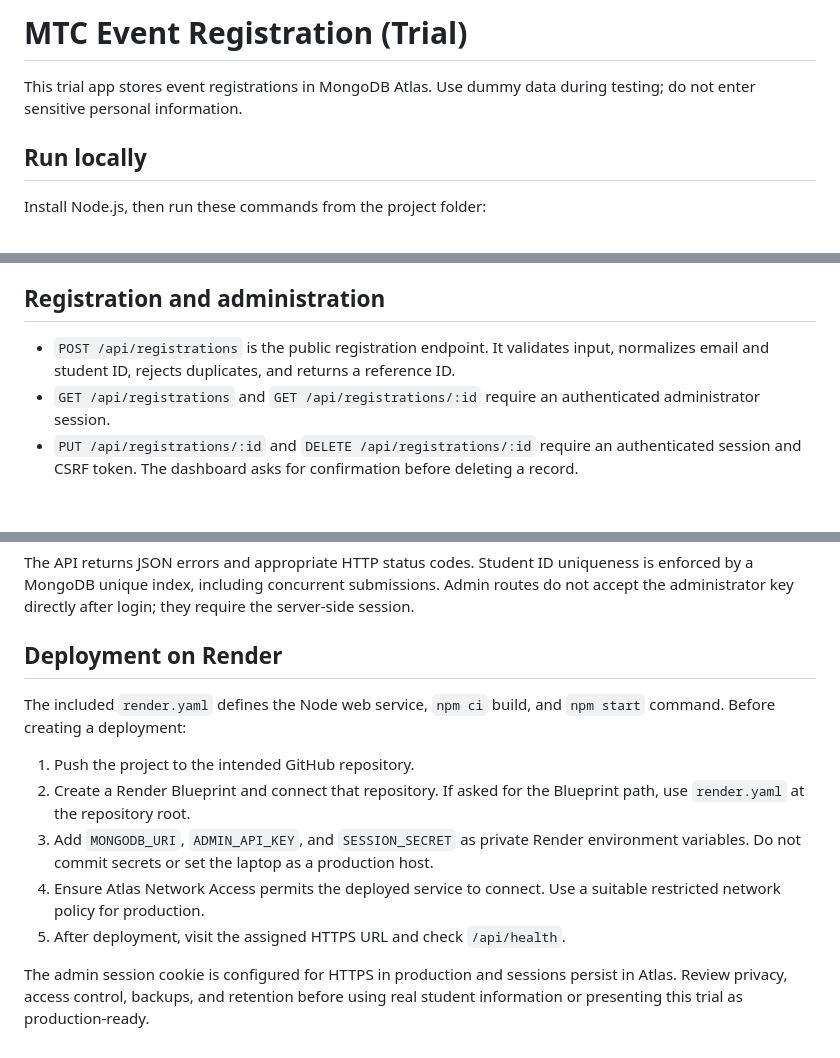
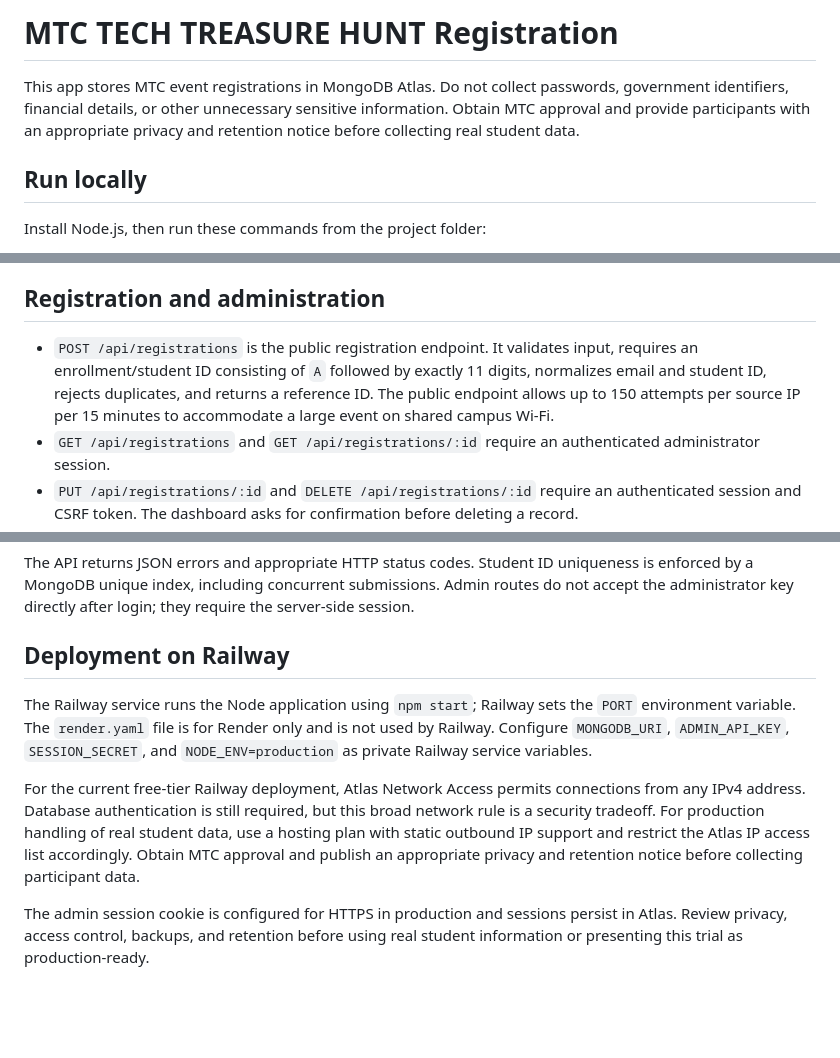
Before and after one commit to Rithwik208-ai/mtc-event-registration-trial, a Markdown page: README.md, 3 parts joined by grey strips. GitHub-like rendering; blank space fills up the shorter version.

```diff
--- a/README.md
+++ b/README.md
@@ -1,7 +1,9 @@
-# MTC Event Registration (Trial)
+# MTC TECH TREASURE HUNT Registration
 
-This trial app stores event registrations in MongoDB Atlas. Use dummy data
-during testing; do not enter sensitive personal information.
+This app stores MTC event registrations in MongoDB Atlas. Do not collect
+passwords, government identifiers, financial details, or other unnecessary
+sensitive information. Obtain MTC approval and provide participants with an
+appropriate privacy and retention notice before collecting real student data.
 
 ## Run locally
 
@@ -42,8 +44,10 @@ Git. `.env.example` contains placeholders only. Never commit actual credentials.
 ## Registration and administration
 
 - `POST /api/registrations` is the public registration endpoint. It validates
-  input, normalizes email and student ID, rejects duplicates, and returns a
-  reference ID.
+  input, requires an enrollment/student ID consisting of `A` followed by
+  exactly 11 digits, normalizes email and student ID, rejects duplicates, and
+  returns a reference ID. The public endpoint allows up to 150 attempts per
+  source IP per 15 minutes to accommodate a large event on shared campus Wi-Fi.
 - `GET /api/registrations` and `GET /api/registrations/:id` require an
   authenticated administrator session.
 - `PUT /api/registrations/:id` and `DELETE /api/registrations/:id` require an
@@ -78,20 +82,20 @@ uniqueness is enforced by a MongoDB unique index, including concurrent
 submissions. Admin routes do not accept the administrator key directly after
 login; they require the server-side session.
 
-## Deployment on Render
+## Deployment on Railway
 
-The included `render.yaml` defines the Node web service, `npm ci` build, and
-`npm start` command. Before creating a deployment:
+The Railway service runs the Node application using `npm start`; Railway sets
+the `PORT` environment variable. The `render.yaml` file is for Render only and
+is not used by Railway. Configure `MONGODB_URI`, `ADMIN_API_KEY`,
+`SESSION_SECRET`, and `NODE_ENV=production` as private Railway service
+variables.
 
-1. Push the project to the intended GitHub repository.
-2. Create a Render Blueprint and connect that repository. If asked for the
-   Blueprint path, use `render.yaml` at the repository root.
-3. Add `MONGODB_URI`, `ADMIN_API_KEY`, and `SESSION_SECRET` as private Render
-   environment variables. Do not commit secrets or set the laptop as a
-   production host.
-4. Ensure Atlas Network Access permits the deployed service to connect. Use a
-   suitable restricted network policy for production.
-5. After deployment, visit the assigned HTTPS URL and check `/api/health`.
+For the current free-tier Railway deployment, Atlas Network Access permits
+connections from any IPv4 address. Database authentication is still required,
+but this broad network rule is a security tradeoff. For production handling of
+real student data, use a hosting plan with static outbound IP support and
+restrict the Atlas IP access list accordingly. Obtain MTC approval and publish
+an appropriate privacy and retention notice before collecting participant data.
 
 The admin session cookie is configured for HTTPS in production and sessions
 persist in Atlas. Review privacy, access control, backups, and retention before
```
